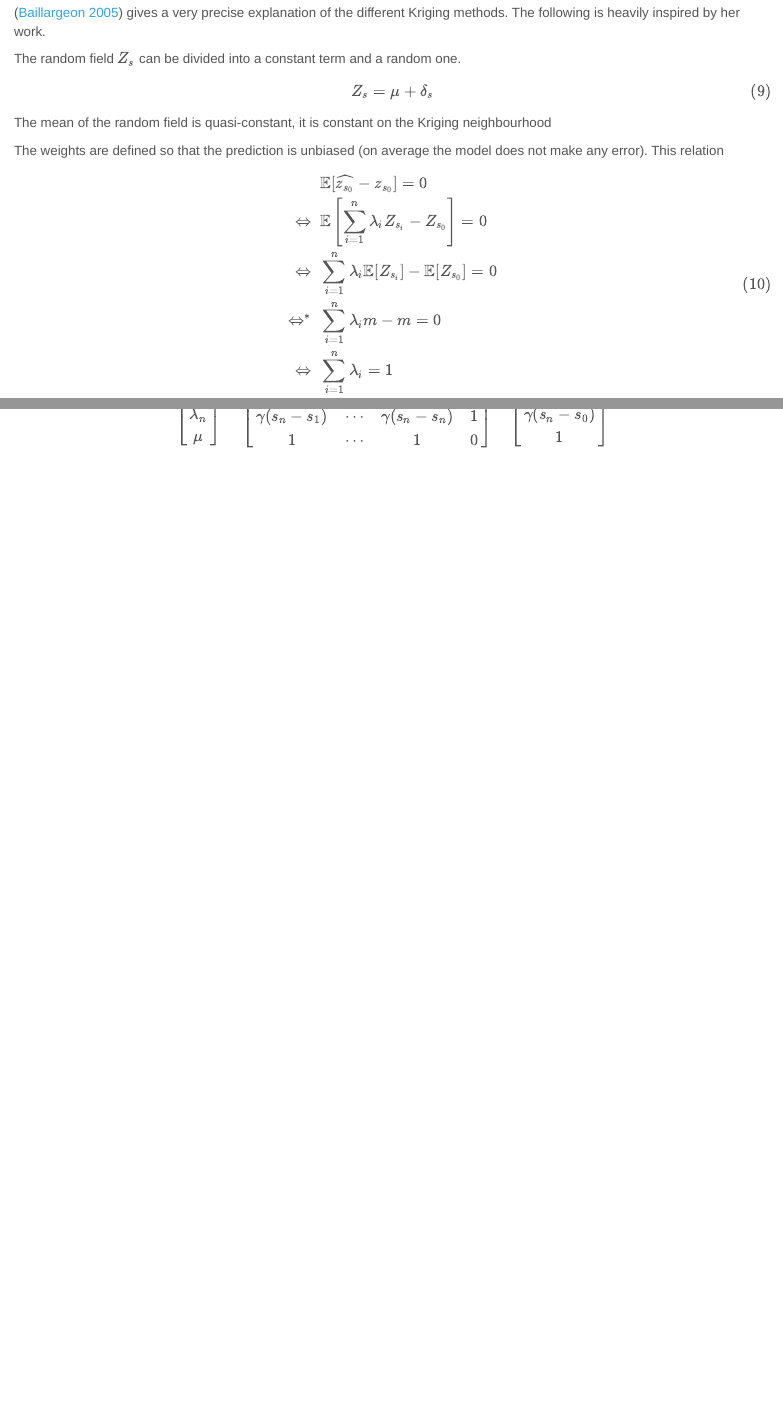
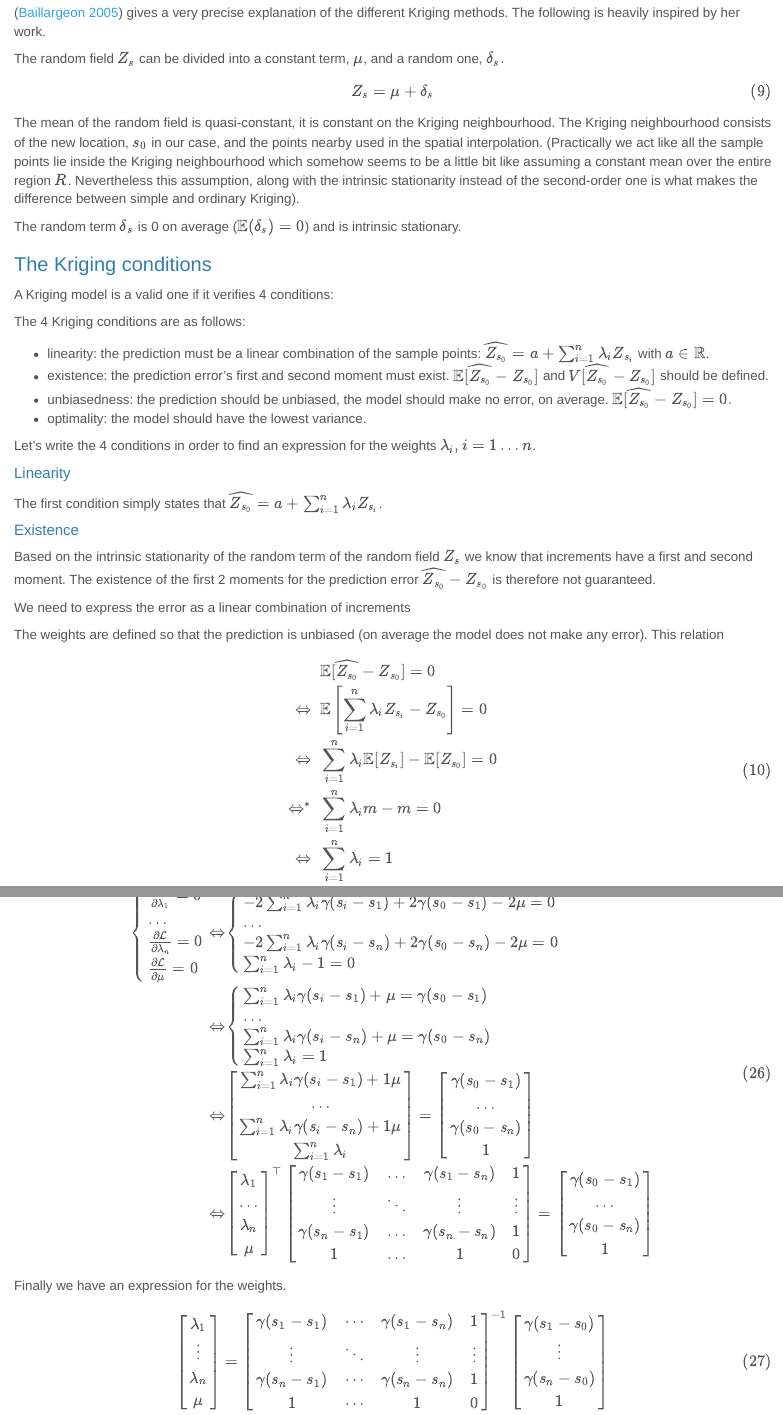
Before and after one commit to MathieuMarauri/spatial-interpolation, an R Markdown document (rmarkdown/spatial-interpolation.Rmd): the page in a window 1100 px wide, from 9690 px down before the commit and from 9720 px down after it, so that both start at the same text, and a second part further down, joined at a grey line. Rendered offline with R 4.5, knitr and Pandoc, with nearby package versions; some code elsewhere in the file could not run offline; long lines of code are wrapped.

Commit message:
Begin to write Kriging theoritical explanation properly

```diff
--- a/rmarkdown/spatial-interpolation.Rmd
+++ b/rmarkdown/spatial-interpolation.Rmd
@@ -609,20 +609,46 @@ The goal is to predict the $z$ value at a new location $s_0$. The Kriging formul
 
 [@KrigeageThese] gives a very precise explanation of the different Kriging methods. The following is heavily inspired by her work.
 
-The random field $Z_s$ can be divided into a constant term and a random one.
+The random field $Z_s$ can be divided into a constant term, $\mu$, and a random one, $\delta_s$.
 
 $$
 Z_s = \mu + \delta_s
 $$
 
-The mean of the random field is quasi-constant, it is constant on the Kriging neighbourhood
+The mean of the random field is quasi-constant, it is constant on the Kriging neighbourhood. The Kriging neighbourhood consists of the new location, $s_0$ in our case, and the points nearby used in the spatial interpolation. (Practically we act like all the sample points lie inside the Kriging neighbourhood which somehow seems to be a little bit like assuming a constant mean over the entire region $R$. Nevertheless this assumption, along with the intrinsic stationarity instead of the second-order one is what makes the difference between simple and ordinary Kriging).
+
+The random term $\delta_s$ is 0 on average ($\mathbb{E}(\delta_s) = 0$) and is intrinsic stationary.
+
+### The Kriging conditions
+
+A Kriging model is a valid one if it verifies 4 conditions:
+
+The 4 Kriging conditions are as follows:
+
+* linearity: the prediction must be a linear combination of the sample points: $\widehat{Z_{s_0}} = a + \sum_{i = 1}^{n}\lambda_i Z_{s_i}$ with $a \in \mathbb{R}$.
+* existence: the prediction error's first and second moment must exist. $\mathbb{E}[\widehat{Z_{s_0}} - Z_{s_0}]$ and $V[\widehat{Z_{s_0}} - Z_{s_0}]$ should be defined.
+* unbiasedness: the prediction should be unbiased, the model should make no error, on average. $\mathbb{E}[\widehat{Z_{s_0}} - Z_{s_0}] = 0$.
+* optimality: the model should have the lowest variance.
+
+Let's write the 4 conditions in order to find an expression for the weights $\lambda_i, i = 1\dots n$.
+
+#### Linearity
+
+The first condition simply states that $\widehat{Z_{s_0}} = a + \sum_{i = 1}^{n}\lambda_i Z_{s_i}$.
+
+#### Existence
+
+Based on the intrinsic stationarity of the random term of the random field $Z_s$ we know that increments have a first and second moment. The existence of the first 2 moments for the prediction error $\widehat{Z_{s_0}} - Z_{s_0}$ is therefore not guaranteed.
+
+We need to express the error as a linear combination of increments
+
 
 The weights are defined so that the prediction is unbiased (on average the model does not make any error). This relation
 
 $$
 \begin{equation}
 \begin{split}
-& \mathbb{E}[\widehat{z_{s_0}} - z_{s_0}] = 0 \\
+& \mathbb{E}[\widehat{Z_{s_0}} - Z_{s_0}] = 0 \\
 \Leftrightarrow \ & \mathbb{E}\left[\sum_{i = 1}^{n}\lambda_i Z_{s_i} - Z_{s_0}\right] = 0 \\
 \Leftrightarrow \ & \sum_{i = 1}^{n}\lambda_i \mathbb{E}[Z_{s_i}] - \mathbb{E}[Z_{s_0}] = 0 \\
 \Leftrightarrow^* \ & \sum_{i = 1}^{n}\lambda_i m - m = 0 \\
```
